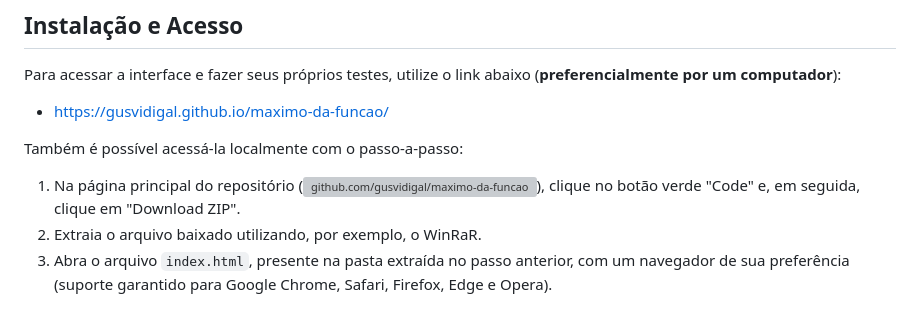
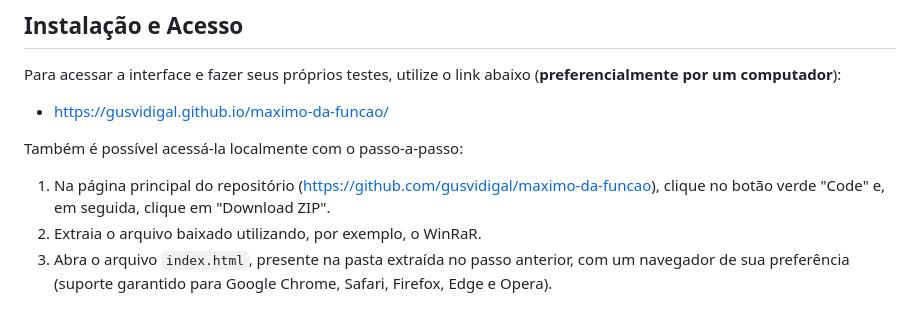
Before and after one commit to gusvidigal/maximo-da-funcao, a Markdown page: README.md, the part around one of its changes. Rendered like a GitHub page; grey boxes are pictures that could not be loaded.

Commit message:
Pequenas alterações 3

```diff
--- a/README.md
+++ b/README.md
@@ -8,7 +8,7 @@ Para acessar a interface e fazer seus próprios testes, utilize o link abaixo (*
 - https://gusvidigal.github.io/maximo-da-funcao/
 
 Também é possível acessá-la localmente com o passo-a-passo:
-1. Na página principal do repositório (![github.com/gusvidigal/maximo-da-funcao](https://github.com/gusvidigal/maximo-da-funcao)), clique no botão verde "Code" e, em seguida, clique em "Download ZIP".
+1. Na página principal do repositório (https://github.com/gusvidigal/maximo-da-funcao), clique no botão verde "Code" e, em seguida, clique em "Download ZIP".
 2. Extraia o arquivo baixado utilizando, por exemplo, o WinRaR.
 3. Abra o arquivo `index.html`, presente na pasta extraída no passo anterior, com um navegador de sua preferência (suporte garantido para Google Chrome, Safari, Firefox, Edge e Opera).
 
```
Also changed, not shown: other parts of README.md (+1 -0 lines).
